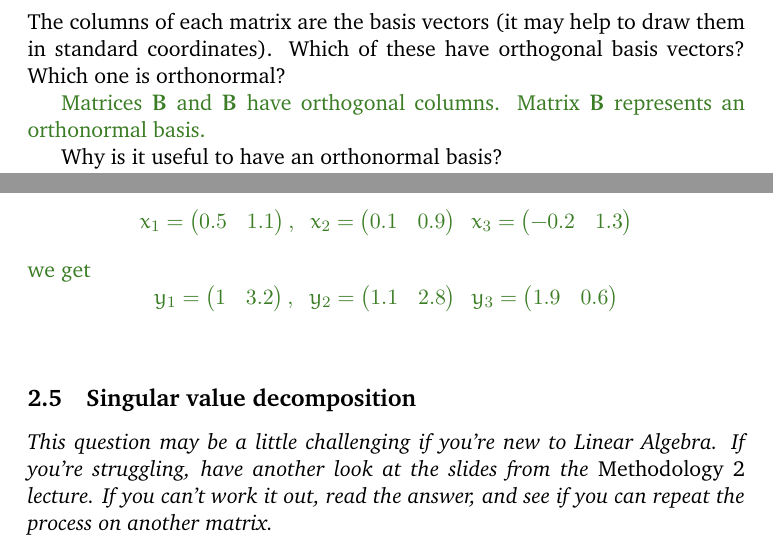
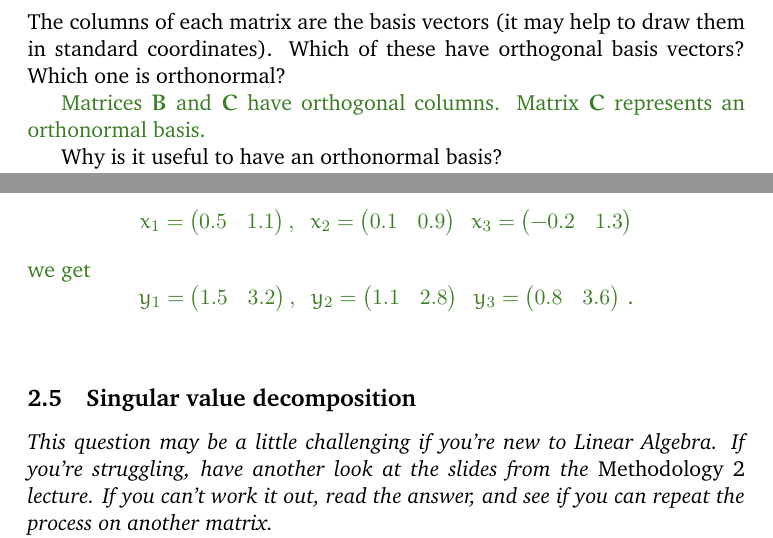
Before and after one commit to pbloem/machine-learning, a LaTeX problem sheet (homework/week3.tex, which reads homework/preamble.tex): two parts of pages 7 and 8 of 9, joined at a grey line, cut so that both start at the same text. Compiled offline with pdfLaTeX.

Commit message:
Fix mistakes

```diff
--- a/homework/preamble.tex
+++ b/homework/preamble.tex
@@ -24,7 +24,7 @@
 \newcommand{\W}{{\bm W}}
 \newcommand{\A}{{\bm A}}
 \newcommand{\B}{{\bm B}}
-\newcommand{\C}{{\bm B}}
+\newcommand{\C}{{\bm C}}
 \newcommand{\bu}{{\bm u}}
 \newcommand{\bv}{{\bm v}}
 \newcommand{\bw}{{\bm w}}
--- a/homework/week3.tex
+++ b/homework/week3.tex
@@ -322,7 +322,7 @@ x_1 = \ma{0.5 & 1.1}, \;\; x_2 = \ma{0.1 & 0.9} \;\; x_3 = \ma{-0.2 & 1.3}
 \]
 we get
 \[
-y_1 = \ma{1 & 3.2}, \;\; y_2 = \ma{1.1 & 2.8} \;\; y_3 = \ma{1.9 & 0.6}
+y_1 = \ma{1.5 & 3.2}, \;\; y_2 = \ma{1.1 & 2.8} \;\; y_3 = \ma{0.8 & 3.6}\p
 \]
 }{}
 
```
Also changed, not shown: homework/preamble.tex (2 more changed lines).
